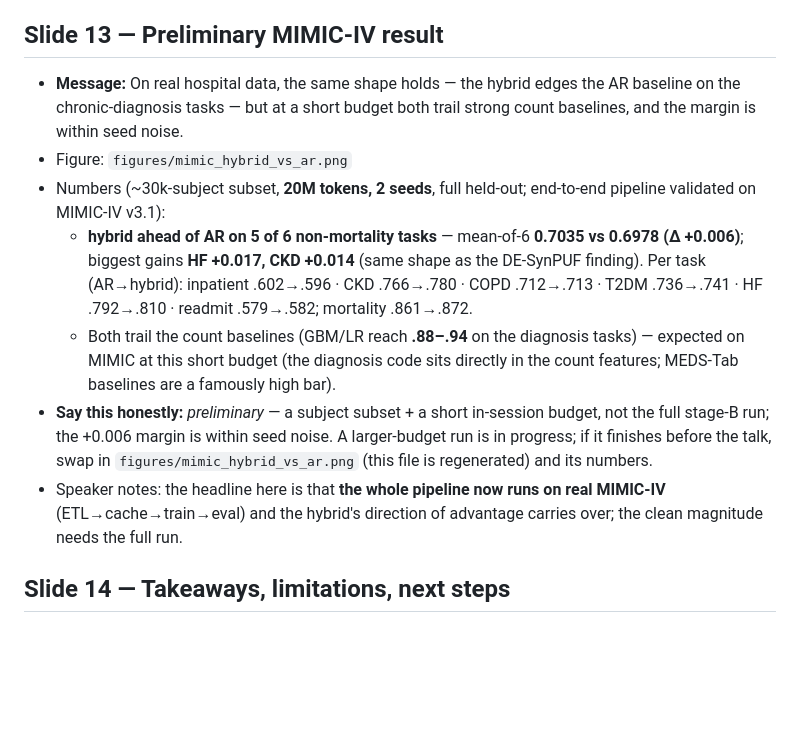
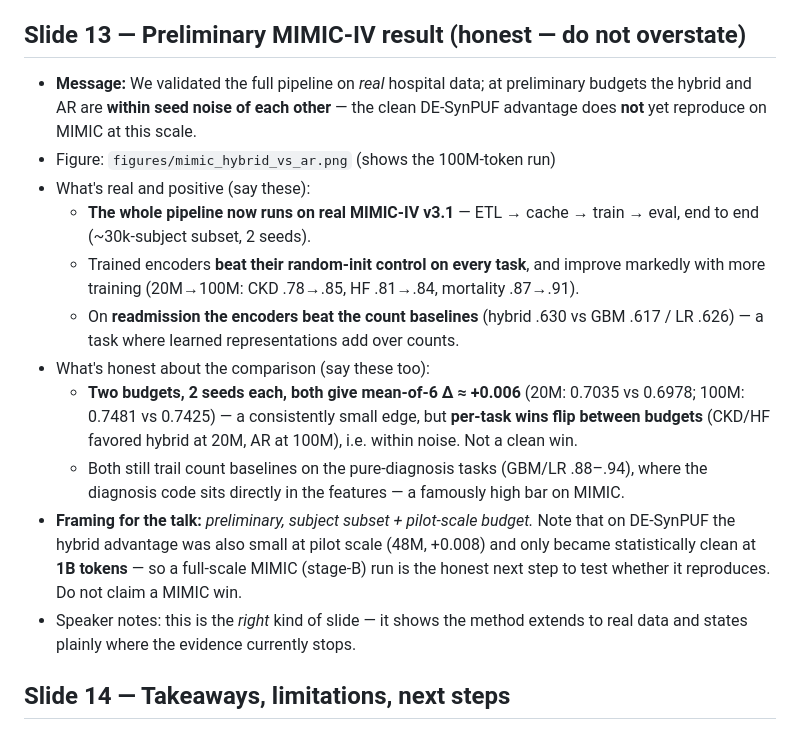
Before and after one commit to Abelo9996/EHRJEPA, a Markdown page: docs/SLIDE_DECK_BRIEF.md, the part around the change. Rendered like a GitHub page; blank space fills up the shorter version.

Commit message:
MIMIC 100M hybrid-vs-AR result: within-noise, honest framing; update figure + slide brief

```diff
--- a/docs/SLIDE_DECK_BRIEF.md
+++ b/docs/SLIDE_DECK_BRIEF.md
@@ -98,14 +98,18 @@ Suggested length: 12–14 slides. Tone: measured, evidence-first, no hype.
 - Numbers: **364,627 patients · 546,028 admissions · 94,458 ICU stays · 875 M events** (chartevents 433 M, labevents 158 M). Vocab: 112 K ICD-dx / 4,095 chart / 1,650 lab items. ~77× more events than DE-SynPUF **plus** a whole lab/vital modality.
 - Status: acquired via BigQuery, verified byte-identical, characterized, ETL + tokenizer pipeline validated end-to-end on MIMIC.
 
-## Slide 13 — Preliminary MIMIC-IV result
-- **Message:** On real hospital data, the same shape holds — the hybrid edges the AR baseline on the chronic-diagnosis tasks — but at a short budget both trail strong count baselines, and the margin is within seed noise.
-- Figure: `figures/mimic_hybrid_vs_ar.png`
-- Numbers (~30k-subject subset, **20M tokens, 2 seeds**, full held-out; end-to-end pipeline validated on MIMIC-IV v3.1):
-  - **hybrid ahead of AR on 5 of 6 non-mortality tasks** — mean-of-6 **0.7035 vs 0.6978 (Δ +0.006)**; biggest gains **HF +0.017, CKD +0.014** (same shape as the DE-SynPUF finding). Per task (AR→hybrid): inpatient .602→.596 · CKD .766→.780 · COPD .712→.713 · T2DM .736→.741 · HF .792→.810 · readmit .579→.582; mortality .861→.872.
-  - Both trail the count baselines (GBM/LR reach **.88–.94** on the diagnosis tasks) — expected on MIMIC at this short budget (the diagnosis code sits directly in the count features; MEDS-Tab baselines are a famously high bar).
-- **Say this honestly:** *preliminary* — a subject subset + a short in-session budget, not the full stage-B run; the +0.006 margin is within seed noise. A larger-budget run is in progress; if it finishes before the talk, swap in `figures/mimic_hybrid_vs_ar.png` (this file is regenerated) and its numbers.
-- Speaker notes: the headline here is that **the whole pipeline now runs on real MIMIC-IV** (ETL→cache→train→eval) and the hybrid's direction of advantage carries over; the clean magnitude needs the full run.
+## Slide 13 — Preliminary MIMIC-IV result (honest — do not overstate)
+- **Message:** We validated the full pipeline on *real* hospital data; at preliminary budgets the hybrid and AR are **within seed noise of each other** — the clean DE-SynPUF advantage does **not** yet reproduce on MIMIC at this scale.
+- Figure: `figures/mimic_hybrid_vs_ar.png` (shows the 100M-token run)
+- What's real and positive (say these):
+  - **The whole pipeline now runs on real MIMIC-IV v3.1** — ETL → cache → train → eval, end to end (~30k-subject subset, 2 seeds).
+  - Trained encoders **beat their random-init control on every task**, and improve markedly with more training (20M→100M: CKD .78→.85, HF .81→.84, mortality .87→.91).
+  - On **readmission the encoders beat the count baselines** (hybrid .630 vs GBM .617 / LR .626) — a task where learned representations add over counts.
+- What's honest about the comparison (say these too):
+  - **Two budgets, 2 seeds each, both give mean-of-6 Δ ≈ +0.006** (20M: 0.7035 vs 0.6978; 100M: 0.7481 vs 0.7425) — a consistently small edge, but **per-task wins flip between budgets** (CKD/HF favored hybrid at 20M, AR at 100M), i.e. within noise. Not a clean win.
+  - Both still trail count baselines on the pure-diagnosis tasks (GBM/LR .88–.94), where the diagnosis code sits directly in the features — a famously high bar on MIMIC.
+- **Framing for the talk:** *preliminary, subject subset + pilot-scale budget.* Note that on DE-SynPUF the hybrid advantage was also small at pilot scale (48M, +0.008) and only became statistically clean at **1B tokens** — so a full-scale MIMIC (stage-B) run is the honest next step to test whether it reproduces. Do not claim a MIMIC win.
+- Speaker notes: this is the *right* kind of slide — it shows the method extends to real data and states plainly where the evidence currently stops.
 
 ## Slide 14 — Takeaways, limitations, next steps
 - **Takeaways:** (1) masked-span latent JEPA alone doesn't clear its control; (2) a next-latent + code hybrid is the strongest objective at every budget; (3) AR plateaus, the hybrid scales; (4) it wins few-shot at every k; (5) on continuous ICU state the strong JEPA claim is not supported — the honest boundary.
```
Also changed, not shown: docs/figures/mimic_hybrid_vs_ar.png, 2 other files.
